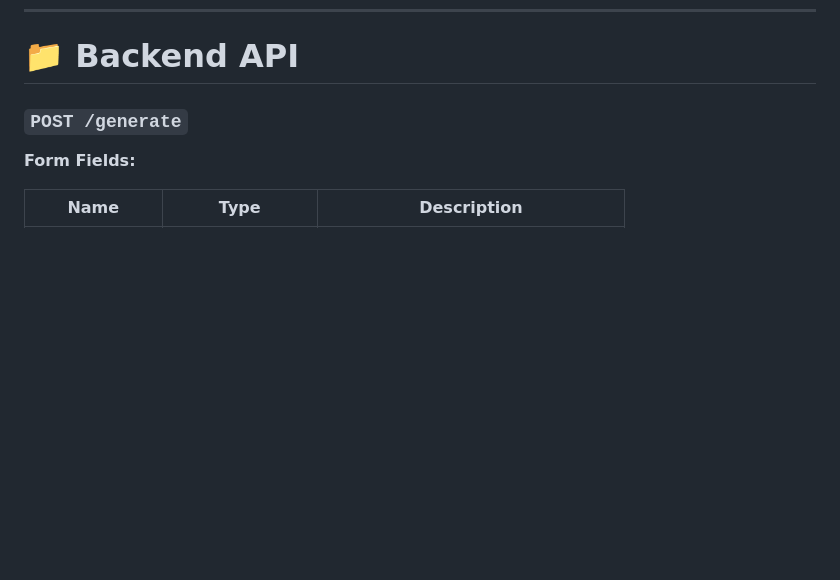
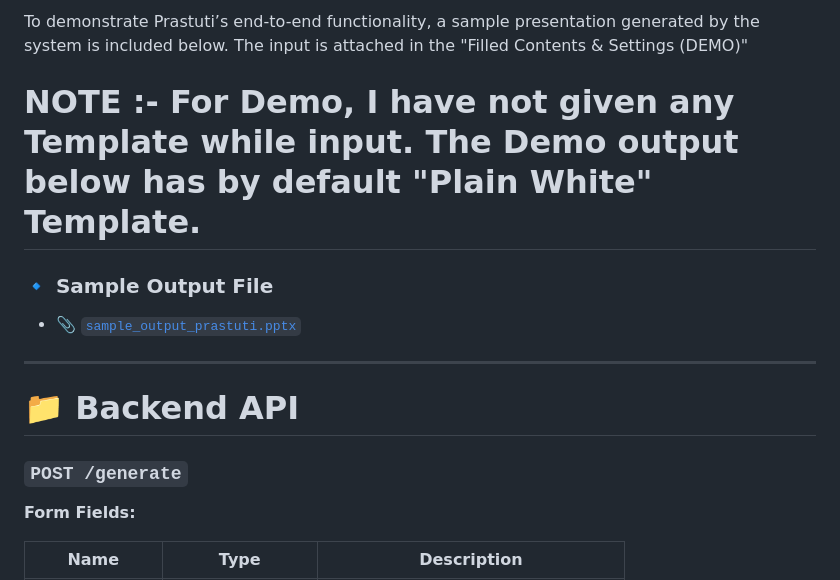
Before and after one commit to robertsong2000/Prastuti__PPT-Generator-from-Text, a Markdown page: README.md, the part around one of its changes. GitHub-like rendering; blank space fills up the shorter version.

```diff
--- a/README.md
+++ b/README.md
@@ -149,3 +163,13 @@ The UI automatically:
+To demonstrate Prastuti’s end-to-end functionality, a sample presentation generated by the system is included below.
+The input is attached in the "Filled Contents & Settings (DEMO)"
+# NOTE :- For Demo, I have not given any Template while input. The Demo output below has by default "Plain White" Template.
+
+### 🔹 Sample Output File
+- 📎 [`sample_output_prastuti.pptx`](output/sample_output_prastuti.pptx)
+
+
+---
+
 
 # 📁 **Backend API**
 
```
Also changed, not shown: other parts of README.md (+14 -0 lines).
